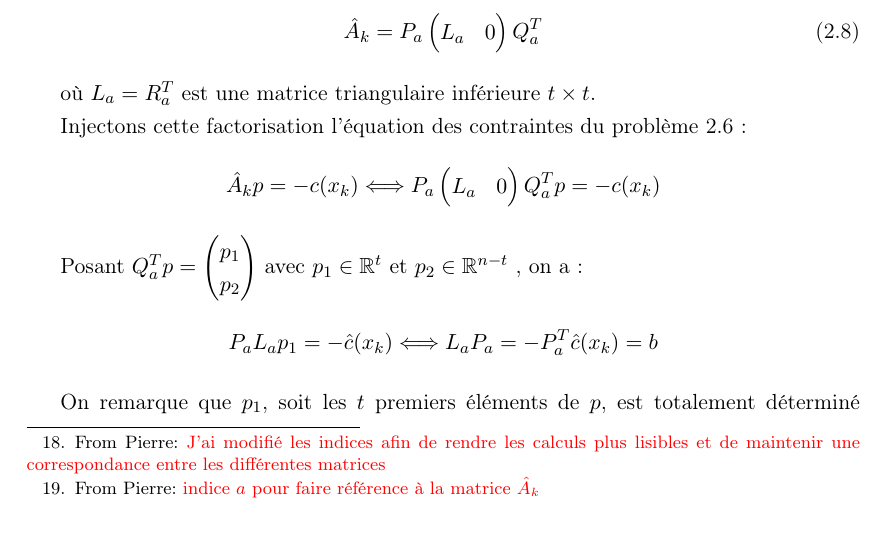
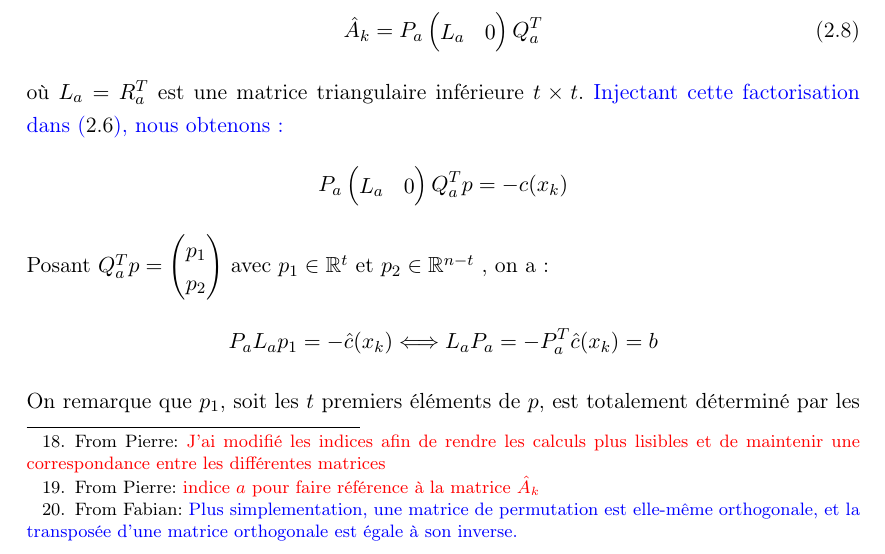
Before and after one commit to pierre-borie/ENLSIP-Julia, a LaTeX paper (rapport/rapport_enlsip.tex): part of page 8 of 27, cut so that both start at the same text. Compiled offline with pdfLaTeX.

Commit message:
Commentaires, partie II

```diff
--- a/rapport/rapport_enlsip.tex
+++ b/rapport/rapport_enlsip.tex
@@ -261,7 +260,7 @@ $P_{a} \text{ matrice de permutation } n\times n$
 
 \textbf{\underline{N.B.}}: Les matrices issues de la décomposition QR ci-dessus ne sont pas indexées par $k$ par soucis de lisibilité mais sont bien dépendantes de l'itération en cours. Il en va de même pour les différentes factorisations QR présentées dans la suite de ce document.
 
-Par transposition et par le fait que $P_{a}P_{a}^{T} = I_{t}$, on obtient:
+Par transposition et par le fait que $P_{a}P_{a}^{T} = I_{t}$\fabian{Plus simplementation, une matrice de permutation est elle-même orthogonale, et la transposée d'une matrice orthogonale est égale à son inverse.}, on obtient:
 \begin{equation}
 \ha_{k} = P_{a}
 \begin{pmatrix}
@@ -269,24 +268,21 @@ L_{a} & 0
 \end{pmatrix}
 Q_{a}^{T}
 \end{equation}
-
 où $L_{a}=R_{a}^{T}$ est une matrice triangulaire inférieure $t \times t$.
-
-Injectons cette factorisation l'équation des contraintes du problème \ref{souspb}:
+\mfabian{Injectant cette factorisation dans \eqref{souspb}, nous obtenons :}%l'équation des contraintes du problème \ref{souspb}:
 \[
-\ha_{k}p = -c(x_{k}) \Longleftrightarrow P_{a}\begin{pmatrix}
+%\ha_{k}p = -c(x_{k}) \Longleftrightarrow
+P_{a}\begin{pmatrix}
 L_{a} & 0
 \end{pmatrix}
 Q_{a}^{T}p = -c(x_{k})
 \]
-
 Posant $Q_{a}^{T}p = \begin{pmatrix}
 p_{1} \\ p_{2}
 \end{pmatrix}$ avec $p_{1} \in \real^{t}$ et $p_{2} \in \real^{n-t}$ , on a:
 \[
 P_{a}L_{a}p_{1} = -\hc(x_{k}) \Longleftrightarrow L_{a}P_{a} = -P_{a}^{T}\hc(x_{k}) = b
 \]
-
 On remarque que $p_{1}$, soit les $t$ premiers éléments de $p$, est totalement déterminé par les contraintes tandis que $p_{2}$, soit les $n-t$ derniers éléments de $p$, peut être choisi librement. Cela se comprend en introduisant l'espace nul de $\ha_{k}$. Notons $Y$ le bloc des $t$ premières colonnes de $Q_{a}$ et $Z$ celui des $n-t$ dernières;  on a $\ha_{k}Z=0$ d'où:
 
 $$
```
Also changed, not shown: rapport/rapport_enlsip.pdf, rapport/rapport_enlsip.tex (3 more changed lines), 3 other files.
